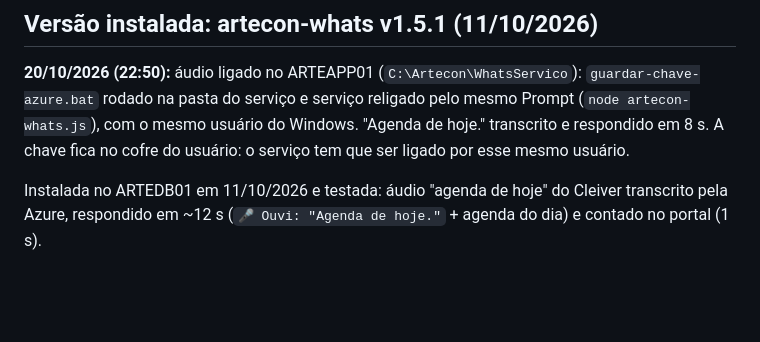
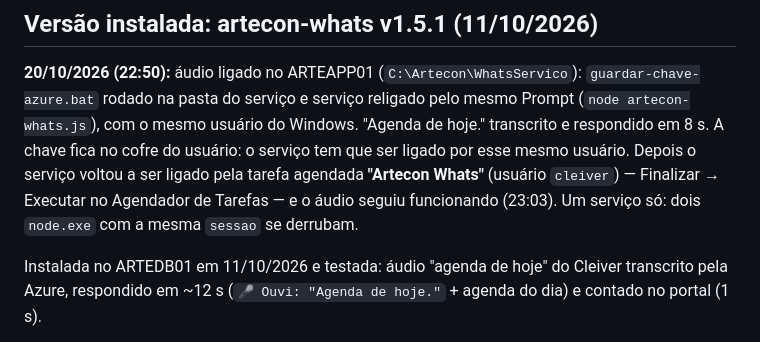
Before and after one commit to arteconartescontabeis-design/gestao-financeiro, a Markdown page: agenda-pro/docs/servico-whats-mensagens-recebidas.md, the part around the change. GitHub-like rendering; blank space fills up the shorter version.

```diff
--- a/agenda-pro/docs/servico-whats-mensagens-recebidas.md
+++ b/agenda-pro/docs/servico-whats-mensagens-recebidas.md
@@ -11,6 +11,8 @@ os números da equipe cadastrados no Agenda Pro e responde pela fila de sempre.
 **20/10/2026 (22:50):** áudio ligado no ARTEAPP01 (`C:\Artecon\WhatsServico`): `guardar-chave-azure.bat` rodado na pasta do
 serviço e serviço religado pelo mesmo Prompt (`node artecon-whats.js`), com o mesmo usuário do Windows. "Agenda de hoje."
 transcrito e respondido em 8 s. A chave fica no cofre do usuário: o serviço tem que ser ligado por esse mesmo usuário.
+Depois o serviço voltou a ser ligado pela tarefa agendada **"Artecon Whats"** (usuário `cleiver`) — Finalizar → Executar no
+Agendador de Tarefas — e o áudio seguiu funcionando (23:03). Um serviço só: dois `node.exe` com a mesma `sessao` se derrubam.
 
 Instalada no ARTEDB01 em 11/10/2026 e testada: áudio "agenda de hoje" do Cleiver transcrito pela Azure,
 respondido em ~12 s (`🎤 Ouvi: "Agenda de hoje."` + agenda do dia) e contado no portal (1 s).
```
Also changed, not shown: agenda-pro/CLAUDE.md (+4 -2 lines).
